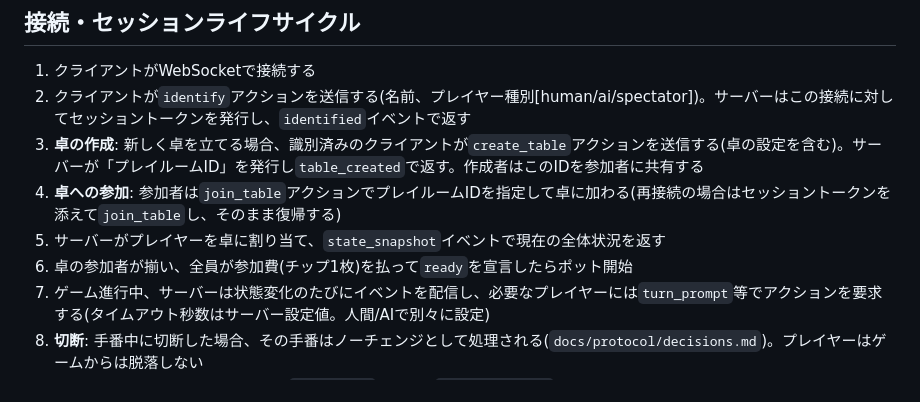
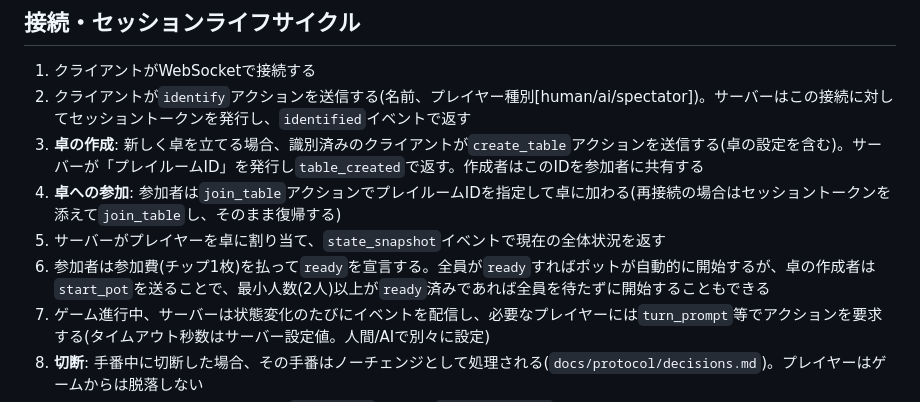
Before and after one commit to kobashi/cucco-server, a Markdown page: docs/protocol/design.md, the part around the change. Drawn GitHub-style.

Commit message:
Mention start_pot in the connection lifecycle summary
The action table and public-state schema already documented start_pot,
but the top-level lifecycle walkthrough (design.md step 6) still only
described the all-ready auto-start path.

Co-Authored-By: Claude Fable 5 <noreply@anthropic.com>

```diff
--- a/docs/protocol/design.md
+++ b/docs/protocol/design.md
@@ -29,7 +29,7 @@
 3. **卓の作成**: 新しく卓を立てる場合、識別済みのクライアントが`create_table`アクションを送信する(卓の設定を含む)。サーバーが「プレイルームID」を発行し`table_created`で返す。作成者はこのIDを参加者に共有する
 4. **卓への参加**: 参加者は`join_table`アクションでプレイルームIDを指定して卓に加わる(再接続の場合はセッショントークンを添えて`join_table`し、そのまま復帰する)
 5. サーバーがプレイヤーを卓に割り当て、`state_snapshot`イベントで現在の全体状況を返す
-6. 卓の参加者が揃い、全員が参加費(チップ1枚)を払って`ready`を宣言したらポット開始
+6. 参加者は参加費(チップ1枚)を払って`ready`を宣言する。全員が`ready`すればポットが自動的に開始するが、卓の作成者は`start_pot`を送ることで、最小人数(2人)以上が`ready`済みであれば全員を待たずに開始することもできる
 7. ゲーム進行中、サーバーは状態変化のたびにイベントを配信し、必要なプレイヤーには`turn_prompt`等でアクションを要求する(タイムアウト秒数はサーバー設定値。人間/AIで別々に設定)
 8. **切断**: 手番中に切断した場合、その手番はノーチェンジとして処理される(`docs/protocol/decisions.md`)。プレイヤーはゲームからは脱落しない
 9. **再接続**: 同一セッショントークンで`join_table`すると、`state_snapshot`で最新状態を受け取り、そのままプレイに復帰する
```
